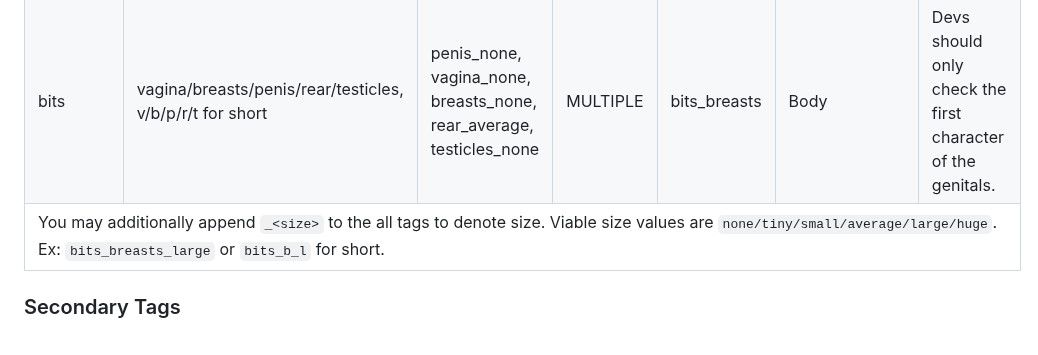
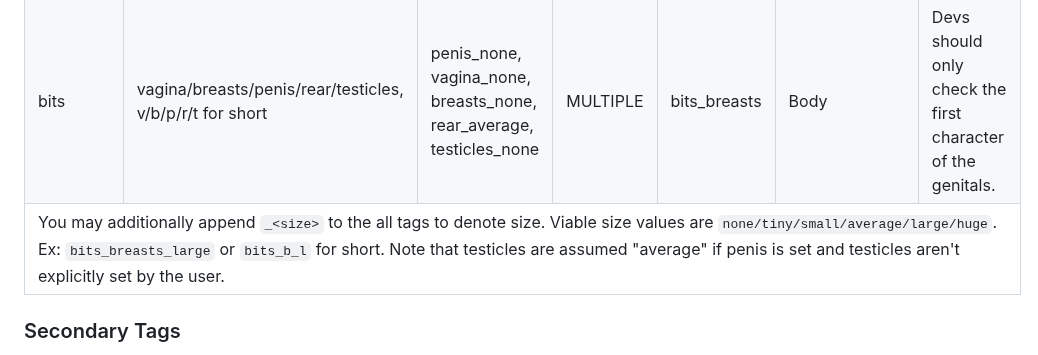
Before and after one commit to JasXSL/sTag, a Markdown page: tags/Adult.md, the part around the change. Rendered like a GitHub page.

```diff
--- a/tags/Adult.md
+++ b/tags/Adult.md
@@ -28,7 +28,7 @@ These are tags that most users SHOULD use. If you add any tags at all, add these
   <tr><th>Category</th><th>Value</th><th>Default Value</th><th>Quant</th><th>Example</th><th>Recommended Point</th><th>Comment</th></tr>
 
   <tr> <td>bits</td> <td>vagina/breasts/penis/rear/testicles, v/b/p/r/t for short</td> <td>penis_none, vagina_none, breasts_none, rear_average, testicles_none</td> <td>MULTIPLE</td> <td>bits_breasts</td> <td>Body</td> <td>Devs should only check the first character of the genitals. </td> </tr>
-  <tr><td colspan="7">You may additionally append <code>_&lt;size&gt;</size></code> to the all tags to denote size. Viable size values are <code>none/tiny/small/average/large/huge</code>. Ex: <code>bits_breasts_large</code> or <code>bits_b_l</code> for short.</td></tr>
+  <tr><td colspan="7">You may additionally append <code>_&lt;size&gt;</size></code> to the all tags to denote size. Viable size values are <code>none/tiny/small/average/large/huge</code>. Ex: <code>bits_breasts_large</code> or <code>bits_b_l</code> for short. Note that testicles are assumed "average" if penis is set and testicles aren't explicitly set by the user.</td></tr>
 
 </table>
 
```
